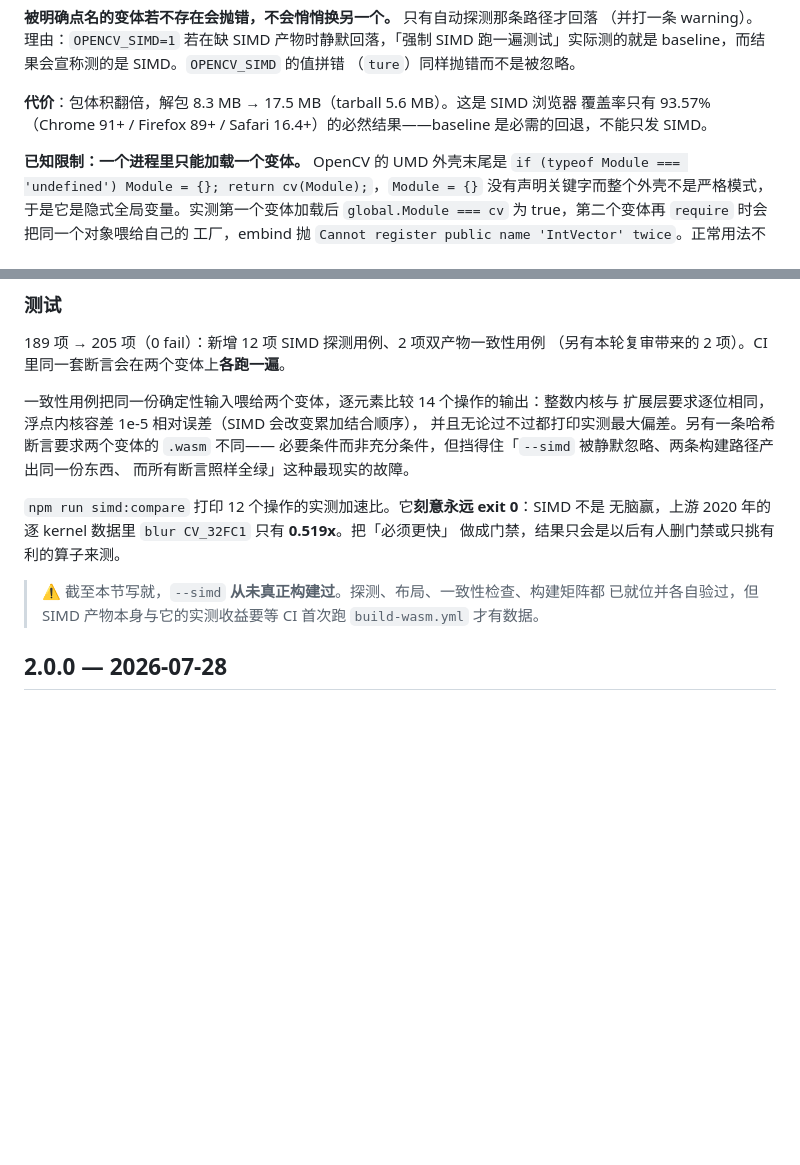
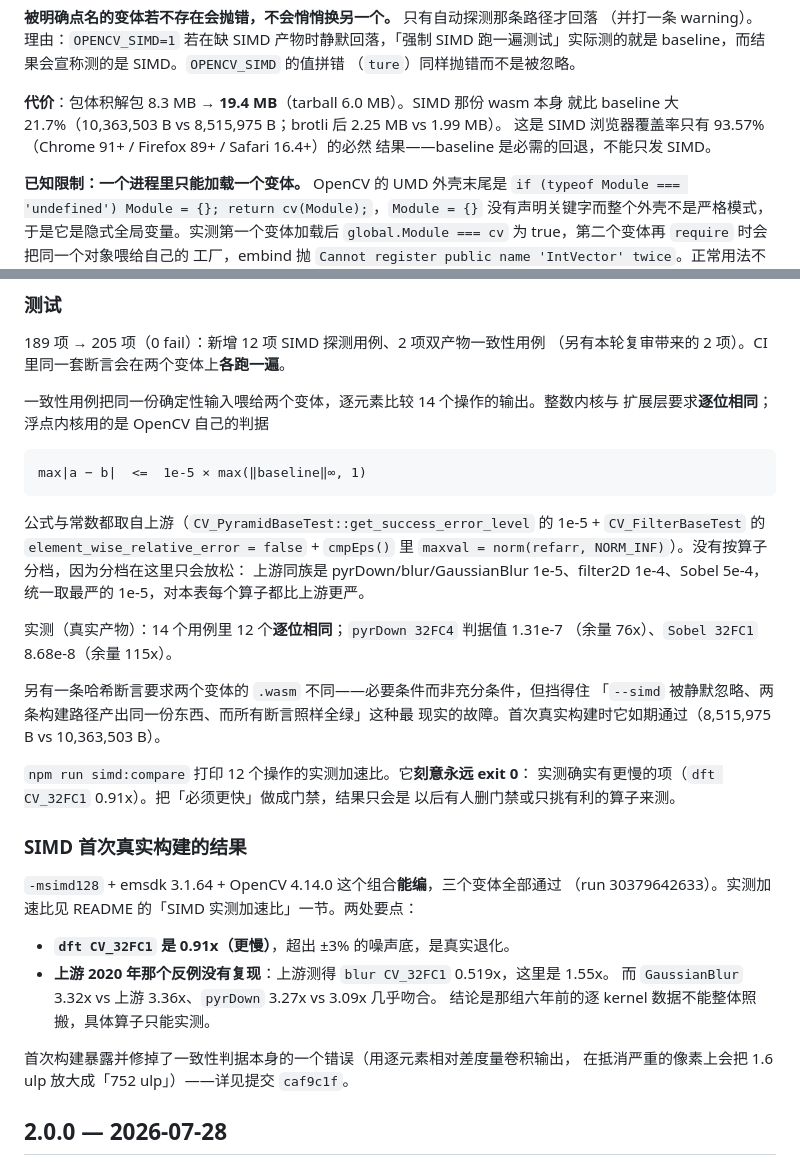
Before and after one commit to haoking/opencvjs, a Markdown page: CHANGELOG.md, 2 parts joined by grey strips. GitHub-like rendering; blank space fills up the shorter version.

```diff
--- a/CHANGELOG.md
+++ b/CHANGELOG.md
@@ -144,9 +144,10 @@ dist/simd/opencv.js     + opencv_js.wasm   -msimd128 编译
 跑一遍测试」实际测的就是 baseline，而结果会宣称测的是 SIMD。`OPENCV_SIMD` 的值拼错
 （`ture`）同样抛错而不是被忽略。
 
-**代价**：包体积翻倍，解包 8.3 MB → 17.5 MB（tarball 5.6 MB）。这是 SIMD 浏览器
-覆盖率只有 93.57%（Chrome 91+ / Firefox 89+ / Safari 16.4+）的必然结果——baseline
-是必需的回退，不能只发 SIMD。
+**代价**：包体积解包 8.3 MB → **19.4 MB**（tarball 6.0 MB）。SIMD 那份 wasm 本身
+就比 baseline 大 21.7%（10,363,503 B vs 8,515,975 B；brotli 后 2.25 MB vs 1.99 MB）。
+这是 SIMD 浏览器覆盖率只有 93.57%（Chrome 91+ / Firefox 89+ / Safari 16.4+）的必然
+结果——baseline 是必需的回退，不能只发 SIMD。
 
 **已知限制：一个进程里只能加载一个变体。** OpenCV 的 UMD 外壳末尾是
 `if (typeof Module === 'undefined') Module = {}; return cv(Module);`，`Module = {}`
@@ -179,19 +180,40 @@ CI 分钟数变成三倍（墙钟时间不变，约 11 分钟）。
 189 项 → 205 项（0 fail）：新增 12 项 SIMD 探测用例、2 项双产物一致性用例
 （另有本轮复审带来的 2 项）。CI 里同一套断言会在两个变体上**各跑一遍**。
 
-一致性用例把同一份确定性输入喂给两个变体，逐元素比较 14 个操作的输出：整数内核与
-扩展层要求逐位相同，浮点内核容差 1e-5 相对误差（SIMD 会改变累加结合顺序），
-并且无论过不过都打印实测最大偏差。另有一条哈希断言要求两个变体的 `.wasm` 不同——
-必要条件而非充分条件，但挡得住「`--simd` 被静默忽略、两条构建路径产出同一份东西、
-而所有断言照样全绿」这种最现实的故障。
+一致性用例把同一份确定性输入喂给两个变体，逐元素比较 14 个操作的输出。整数内核与
+扩展层要求**逐位相同**；浮点内核用的是 OpenCV 自己的判据
 
-`npm run simd:compare` 打印 12 个操作的实测加速比。它**刻意永远 exit 0**：SIMD 不是
-无脑赢，上游 2020 年的逐 kernel 数据里 `blur CV_32FC1` 只有 **0.519x**。把「必须更快」
-做成门禁，结果只会是以后有人删门禁或只挑有利的算子来测。
+    max|a − b|  <=  1e-5 × max(‖baseline‖∞, 1)
 
-> ⚠️ 截至本节写就，`--simd` **从未真正构建过**。探测、布局、一致性检查、构建矩阵都
-> 已就位并各自验过，但 SIMD 产物本身与它的实测收益要等 CI 首次跑 `build-wasm.yml`
-> 才有数据。
+公式与常数都取自上游（`CV_PyramidBaseTest::get_success_error_level` 的 1e-5 +
+`CV_FilterBaseTest` 的 `element_wise_relative_error = false` + `cmpEps()` 里
+`maxval = norm(refarr, NORM_INF)`）。没有按算子分档，因为分档在这里只会放松：
+上游同族是 pyrDown/blur/GaussianBlur 1e-5、filter2D 1e-4、Sobel 5e-4，
+统一取最严的 1e-5，对本表每个算子都比上游更严。
+
+实测（真实产物）：14 个用例里 12 个**逐位相同**；`pyrDown 32FC4` 判据值 1.31e-7
+（余量 76x）、`Sobel 32FC1` 8.68e-8（余量 115x）。
+
+另有一条哈希断言要求两个变体的 `.wasm` 不同——必要条件而非充分条件，但挡得住
+「`--simd` 被静默忽略、两条构建路径产出同一份东西、而所有断言照样全绿」这种最
+现实的故障。首次真实构建时它如期通过（8,515,975 B vs 10,363,503 B）。
+
+`npm run simd:compare` 打印 12 个操作的实测加速比。它**刻意永远 exit 0**：
+实测确实有更慢的项（`dft CV_32FC1` 0.91x）。把「必须更快」做成门禁，结果只会是
+以后有人删门禁或只挑有利的算子来测。
+
+### SIMD 首次真实构建的结果
+
+`-msimd128` + emsdk 3.1.64 + OpenCV 4.14.0 这个组合**能编**，三个变体全部通过
+（run 30379642633）。实测加速比见 README 的「SIMD 实测加速比」一节。两处要点：
+
+- **`dft CV_32FC1` 是 0.91x（更慢）**，超出 ±3% 的噪声底，是真实退化。
+- **上游 2020 年那个反例没有复现**：上游测得 `blur CV_32FC1` 0.519x，这里是 1.55x。
+  而 `GaussianBlur` 3.32x vs 上游 3.36x、`pyrDown` 3.27x vs 3.09x 几乎吻合。
+  结论是那组六年前的逐 kernel 数据不能整体照搬，具体算子只能实测。
+
+首次构建暴露并修掉了一致性判据本身的一个错误（用逐元素相对差度量卷积输出，
+在抵消严重的像素上会把 1.6 ulp 放大成「752 ulp」）——详见提交 `caf9c1f`。
 
 ## 2.0.0 — 2026-07-28
 
```
Also changed, not shown: README.md (+37 -5 lines).
